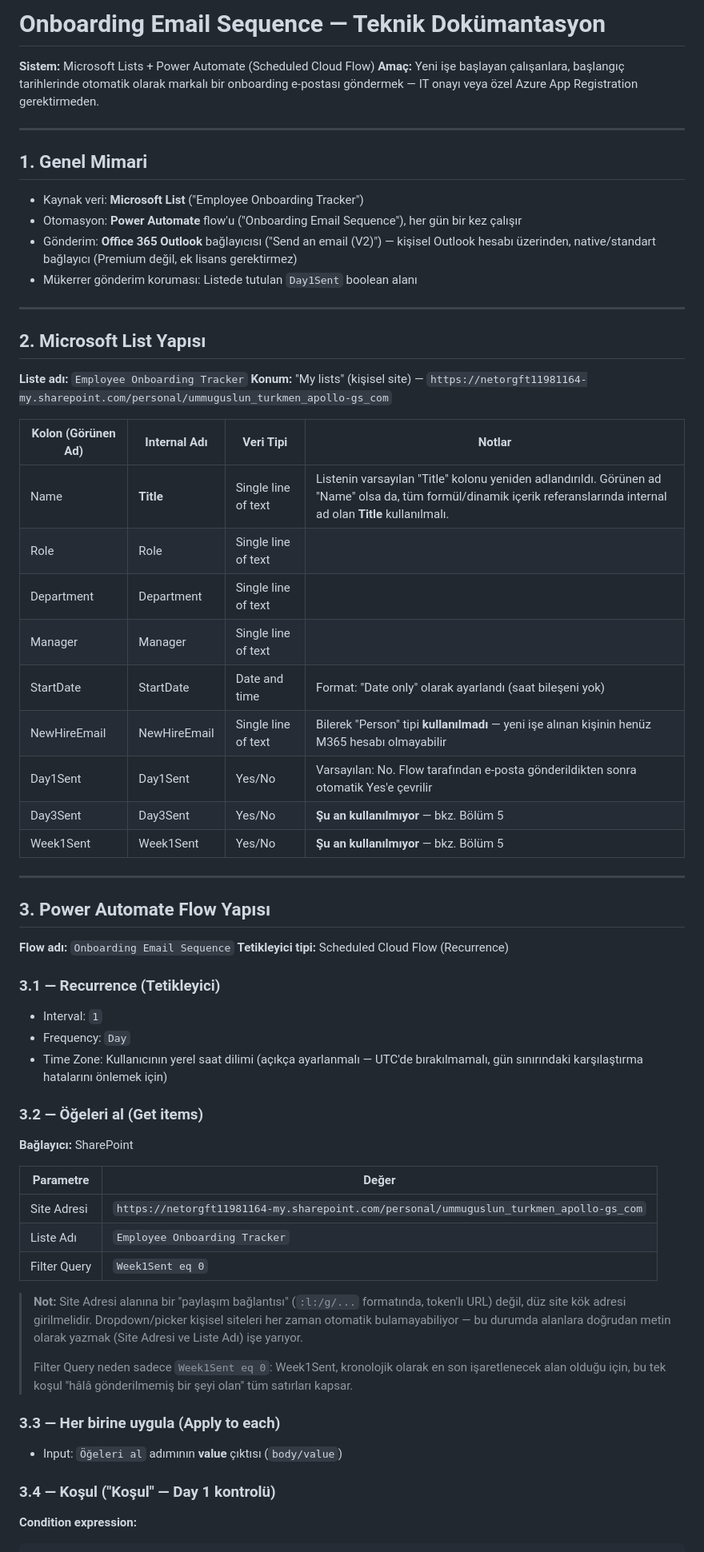
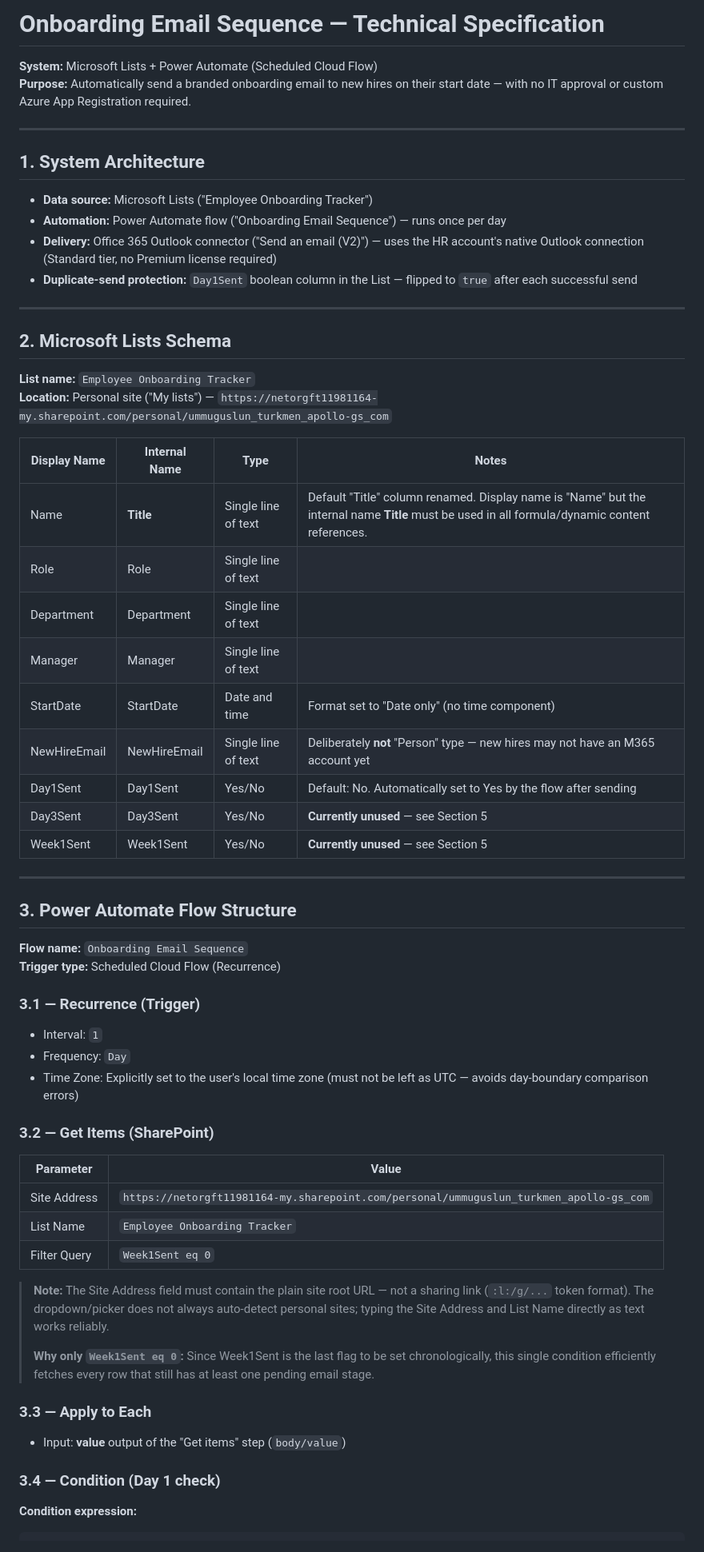
Before and after one commit to ummugulsunn/erasmus-internship, a Markdown page: onboarding-automation/docs/power-automate-technical-spec.md, the part around one of its changes. Shown at 80% size. GitHub-like rendering.

Commit message:
docs: translate technical spec to English

````diff
--- a/onboarding-automation/docs/power-automate-technical-spec.md
+++ b/onboarding-automation/docs/power-automate-technical-spec.md
@@ -1,65 +1,65 @@
-# Onboarding Email Sequence — Teknik Dokümantasyon
+# Onboarding Email Sequence — Technical Specification
 
-**Sistem:** Microsoft Lists + Power Automate (Scheduled Cloud Flow)
-**Amaç:** Yeni işe başlayan çalışanlara, başlangıç tarihlerinde otomatik olarak markalı bir onboarding e-postası göndermek — IT onayı veya özel Azure App Registration gerektirmeden.
+**System:** Microsoft Lists + Power Automate (Scheduled Cloud Flow)
+**Purpose:** Automatically send a branded onboarding email to new hires on their start date — with no IT approval or custom Azure App Registration required.
 
 ---
 
-## 1. Genel Mimari
+## 1. System Architecture
 
-- Kaynak veri: **Microsoft List** ("Employee Onboarding Tracker")
-- Otomasyon: **Power Automate** flow'u ("Onboarding Email Sequence"), her gün bir kez çalışır
-- Gönderim: **Office 365 Outlook** bağlayıcısı ("Send an email (V2)") — kişisel Outlook hesabı üzerinden, native/standart bağlayıcı (Premium değil, ek lisans gerektirmez)
-- Mükerrer gönderim koruması: Listede tutulan `Day1Sent` boolean alanı
+- **Data source:** Microsoft Lists ("Employee Onboarding Tracker")
+- **Automation:** Power Automate flow ("Onboarding Email Sequence") — runs once per day
+- **Delivery:** Office 365 Outlook connector ("Send an email (V2)") — uses the HR account's native Outlook connection (Standard tier, no Premium license required)
+- **Duplicate-send protection:** `Day1Sent` boolean column in the List — flipped to `true` after each successful send
 
 ---
 
-## 2. Microsoft List Yapısı
+## 2. Microsoft Lists Schema
 
-**Liste adı:** `Employee Onboarding Tracker`
-**Konum:** "My lists" (kişisel site) — `https://netorgft11981164-my.sharepoint.com/personal/ummuguslun_turkmen_apollo-gs_com`
+**List name:** `Employee Onboarding Tracker`
+**Location:** Personal site ("My lists") — `https://netorgft11981164-my.sharepoint.com/personal/ummuguslun_turkmen_apollo-gs_com`
 
-| Kolon (Görünen Ad) | Internal Adı | Veri Tipi | Notlar |
+| Display Name | Internal Name | Type | Notes |
 |---|---|---|---|
-| Name | **Title** | Single line of text | Listenin varsayılan "Title" kolonu yeniden adlandırıldı. Görünen ad "Name" olsa da, tüm formül/dinamik içerik referanslarında internal ad olan **Title** kullanılmalı. |
+| Name | **Title** | Single line of text | Default "Title" column renamed. Display name is "Name" but the internal name **Title** must be used in all formula/dynamic content references. |
 | Role | Role | Single line of text | |
 | Department | Department | Single line of text | |
 | Manager | Manager | Single line of text | |
-| StartDate | StartDate | Date and time | Format: "Date only" olarak ayarlandı (saat bileşeni yok) |
-| NewHireEmail | NewHireEmail | Single line of text | Bilerek "Person" tipi **kullanılmadı** — yeni işe alınan kişinin henüz M365 hesabı olmayabilir |
-| Day1Sent | Day1Sent | Yes/No | Varsayılan: No. Flow tarafından e-posta gönderildikten sonra otomatik Yes'e çevrilir |
-| Day3Sent | Day3Sent | Yes/No | **Şu an kullanılmıyor** — bkz. Bölüm 5 |
-| Week1Sent | Week1Sent | Yes/No | **Şu an kullanılmıyor** — bkz. Bölüm 5 |
+| StartDate | StartDate | Date and time | Format set to "Date only" (no time component) |
+| NewHireEmail | NewHireEmail | Single line of text | Deliberately **not** "Person" type — new hires may not have an M365 account yet |
+| Day1Sent | Day1Sent | Yes/No | Default: No. Automatically set to Yes by the flow after sending |
+| Day3Sent | Day3Sent | Yes/No | **Currently unused** — see Section 5 |
+| Week1Sent | Week1Sent | Yes/No | **Currently unused** — see Section 5 |
 
 ---
 
-## 3. Power Automate Flow Yapısı
+## 3. Power Automate Flow Structure
 
-**Flow adı:** `Onboarding Email Sequence`
-**Tetikleyici tipi:** Scheduled Cloud Flow (Recurrence)
+**Flow name:** `Onboarding Email Sequence`
+**Trigger type:** Scheduled Cloud Flow (Recurrence)
 
-### 3.1 — Recurrence (Tetikleyici)
+### 3.1 — Recurrence (Trigger)
 - Interval: `1`
 - Frequency: `Day`
-- Time Zone: Kullanıcının yerel saat dilimi (açıkça ayarlanmalı — UTC'de bırakılmamalı, gün sınırındaki karşılaştırma hatalarını önlemek için)
+- Time Zone: Explicitly set to the user's local time zone (must not be left as UTC — avoids day-boundary comparison errors)
 
-### 3.2 — Öğeleri al (Get items)
-**Bağlayıcı:** SharePoint
+### 3.2 — Get Items (SharePoint)
 
-| Parametre | Değer |
+| Parameter | Value |
 |---|---|
-| Site Adresi | `https://netorgft11981164-my.sharepoint.com/personal/ummuguslun_turkmen_apollo-gs_com` |
-| Liste Adı | `Employee Onboarding Tracker` |
+| Site Address | `https://netorgft11981164-my.sharepoint.com/personal/ummuguslun_turkmen_apollo-gs_com` |
+| List Name | `Employee Onboarding Tracker` |
 | Filter Query | `Week1Sent eq 0` |
 
-> **Not:** Site Adresi alanına bir "paylaşım bağlantısı" (`:l:/g/...` formatında, token'lı URL) değil, düz site kök adresi girilmelidir. Dropdown/picker kişisel siteleri her zaman otomatik bulamayabiliyor — bu durumda alanlara doğrudan metin olarak yazmak (Site Adresi ve Liste Adı) işe yarıyor.
+> **Note:** The Site Address field must contain the plain site root URL — not a sharing link (`:l:/g/...` token format). The dropdown/picker does not always auto-detect personal sites; typing the Site Address and List Name directly as text works reliably.
 >
-> Filter Query neden sadece `Week1Sent eq 0`: Week1Sent, kronolojik olarak en son işaretlenecek alan olduğu için, bu tek koşul "hâlâ gönderilmemiş bir şeyi olan" tüm satırları kapsar.
+> **Why only `Week1Sent eq 0`:** Since Week1Sent is the last flag to be set chronologically, this single condition efficiently fetches every row that still has at least one pending email stage.
 
-### 3.3 — Her birine uygula (Apply to each)
-- Input: `Öğeleri al` adımının **value** çıktısı (`body/value`)
+### 3.3 — Apply to Each
+- Input: **value** output of the "Get items" step (`body/value`)
 
-### 3.4 — Koşul ("Koşul" — Day 1 kontrolü)
+### 3.4 — Condition (Day 1 check)
+
 **Condition expression:**
 ```
 and(
````
Also changed, not shown: other parts of onboarding-automation/docs/power-automate-technical-spec.md (+49 -42 lines).
